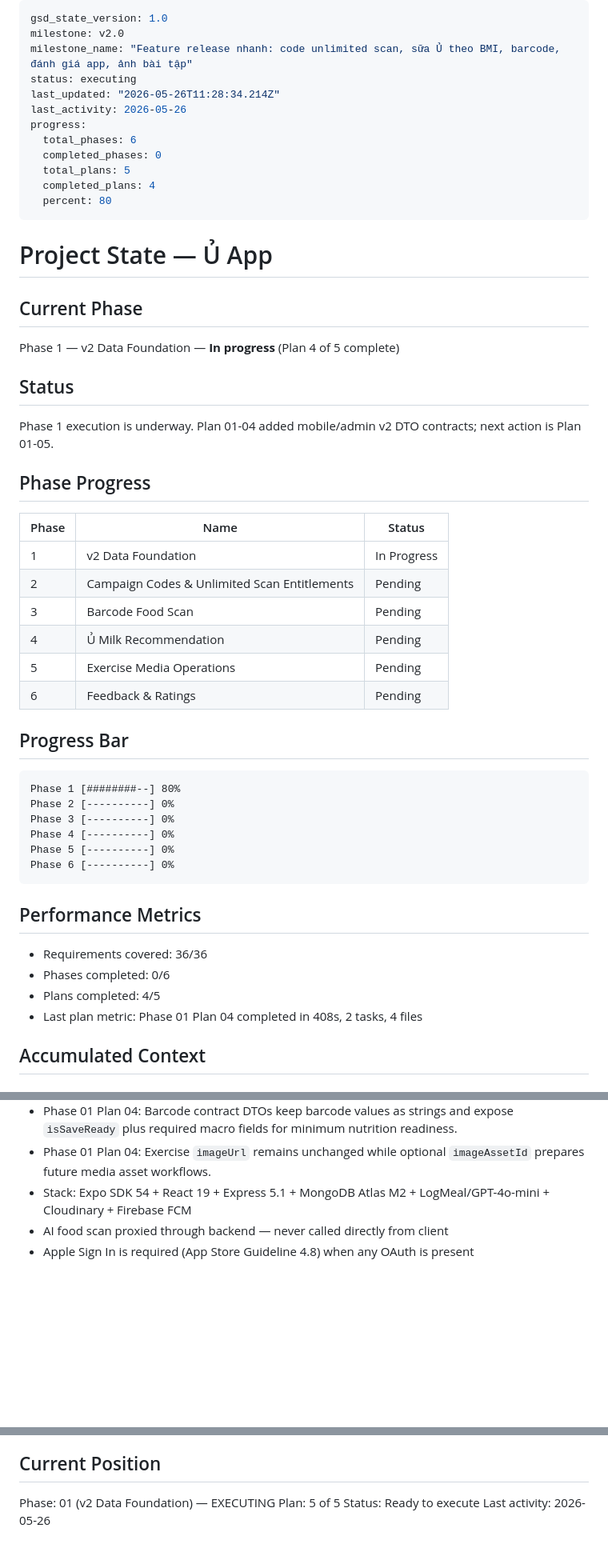
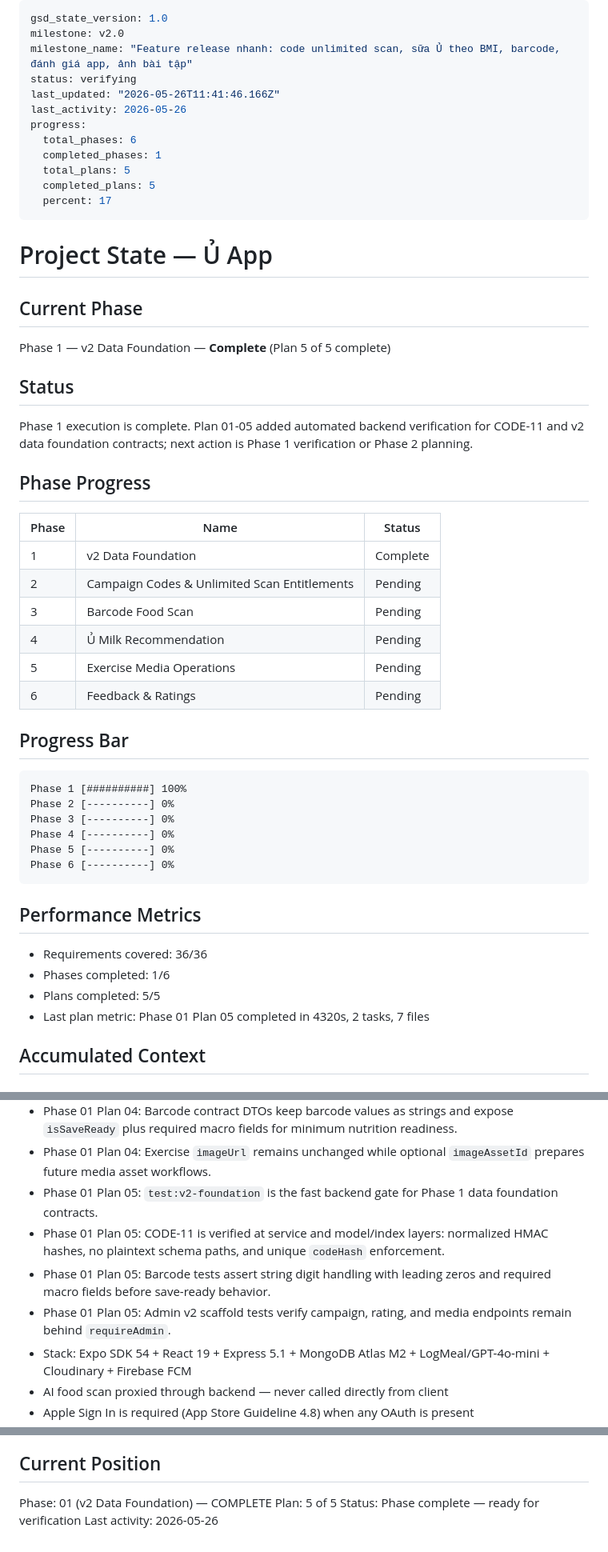
Before and after one commit to Aaron15092004/u-app-be, a Markdown page: .planning/STATE.md, 3 parts joined by grey strips. Shown at 80% size. Rendered like a GitHub page; blank space fills up the shorter version.

Commit message:
docs(01-05): complete v2 foundation verification plan
- add plan summary with verification and deviations
- mark Phase 1 complete in planning state and roadmap

````diff
--- a/.planning/STATE.md
+++ b/.planning/STATE.md
@@ -2,32 +2,32 @@
 gsd_state_version: 1.0
 milestone: v2.0
 milestone_name: "Feature release nhanh: code unlimited scan, sữa Ủ theo BMI, barcode, đánh giá app, ảnh bài tập"
-status: executing
-last_updated: "2026-05-26T11:28:34.214Z"
+status: verifying
+last_updated: "2026-05-26T11:41:46.166Z"
 last_activity: 2026-05-26
 progress:
   total_phases: 6
-  completed_phases: 0
+  completed_phases: 1
   total_plans: 5
-  completed_plans: 4
-  percent: 80
+  completed_plans: 5
+  percent: 17
 ---
 
 # Project State — Ủ App
 
 ## Current Phase
 
-Phase 1 — v2 Data Foundation — **In progress** (Plan 4 of 5 complete)
+Phase 1 — v2 Data Foundation — **Complete** (Plan 5 of 5 complete)
 
 ## Status
 
-Phase 1 execution is underway. Plan 01-04 added mobile/admin v2 DTO contracts; next action is Plan 01-05.
+Phase 1 execution is complete. Plan 01-05 added automated backend verification for CODE-11 and v2 data foundation contracts; next action is Phase 1 verification or Phase 2 planning.
 
 ## Phase Progress
 
 | Phase | Name | Status |
 |-------|------|--------|
-| 1 | v2 Data Foundation | In Progress |
+| 1 | v2 Data Foundation | Complete |
 | 2 | Campaign Codes & Unlimited Scan Entitlements | Pending |
 | 3 | Barcode Food Scan | Pending |
 | 4 | Ủ Milk Recommendation | Pending |
@@ -37,7 +37,7 @@ Phase 1 execution is underway. Plan 01-04 added mobile/admin v2 DTO contracts; n
 ## Progress Bar
 
 ```
-Phase 1 [########--] 80%
+Phase 1 [##########] 100%
 Phase 2 [----------] 0%
 Phase 3 [----------] 0%
 Phase 4 [----------] 0%
@@ -48,9 +48,9 @@ Phase 6 [----------] 0%
 ## Performance Metrics
 
 - Requirements covered: 36/36
-- Phases completed: 0/6
-- Plans completed: 4/5
-- Last plan metric: Phase 01 Plan 04 completed in 408s, 2 tasks, 4 files
+- Phases completed: 1/6
+- Plans completed: 5/5
+- Last plan metric: Phase 01 Plan 05 completed in 4320s, 2 tasks, 7 files
 
 ## Accumulated Context
 
@@ -71,6 +71,10 @@ Phase 6 [----------] 0%
 - Phase 01 Plan 04: Scan entitlement DTOs carry `activeUntil`, `campaignId`, `redeemCodeId`, and finite `high_daily_quota` policy metadata.
 - Phase 01 Plan 04: Barcode contract DTOs keep barcode values as strings and expose `isSaveReady` plus required macro fields for minimum nutrition readiness.
 - Phase 01 Plan 04: Exercise `imageUrl` remains unchanged while optional `imageAssetId` prepares future media asset workflows.
+- Phase 01 Plan 05: `test:v2-foundation` is the fast backend gate for Phase 1 data foundation contracts.
+- Phase 01 Plan 05: CODE-11 is verified at service and model/index layers: normalized HMAC hashes, no plaintext schema paths, and unique `codeHash` enforcement.
+- Phase 01 Plan 05: Barcode tests assert string digit handling with leading zeros and required macro fields before save-ready behavior.
+- Phase 01 Plan 05: Admin v2 scaffold tests verify campaign, rating, and media endpoints remain behind `requireAdmin`.
 - Stack: Expo SDK 54 + React 19 + Express 5.1 + MongoDB Atlas M2 + LogMeal/GPT-4o-mini + Cloudinary + Firebase FCM
 - AI food scan proxied through backend — never called directly from client
 - Apple Sign In is required (App Store Guideline 4.8) when any OAuth is present
@@ -271,7 +275,7 @@ None currently.
 
 ## Current Position
 
-Phase: 01 (v2 Data Foundation) — EXECUTING
+Phase: 01 (v2 Data Foundation) — COMPLETE
 Plan: 5 of 5
-Status: Ready to execute
+Status: Phase complete — ready for verification
 Last activity: 2026-05-26
````
Also changed, not shown: other parts of .planning/STATE.md (+3 -3 lines), .planning/ROADMAP.md (+2 -2 lines), 1 other file.
